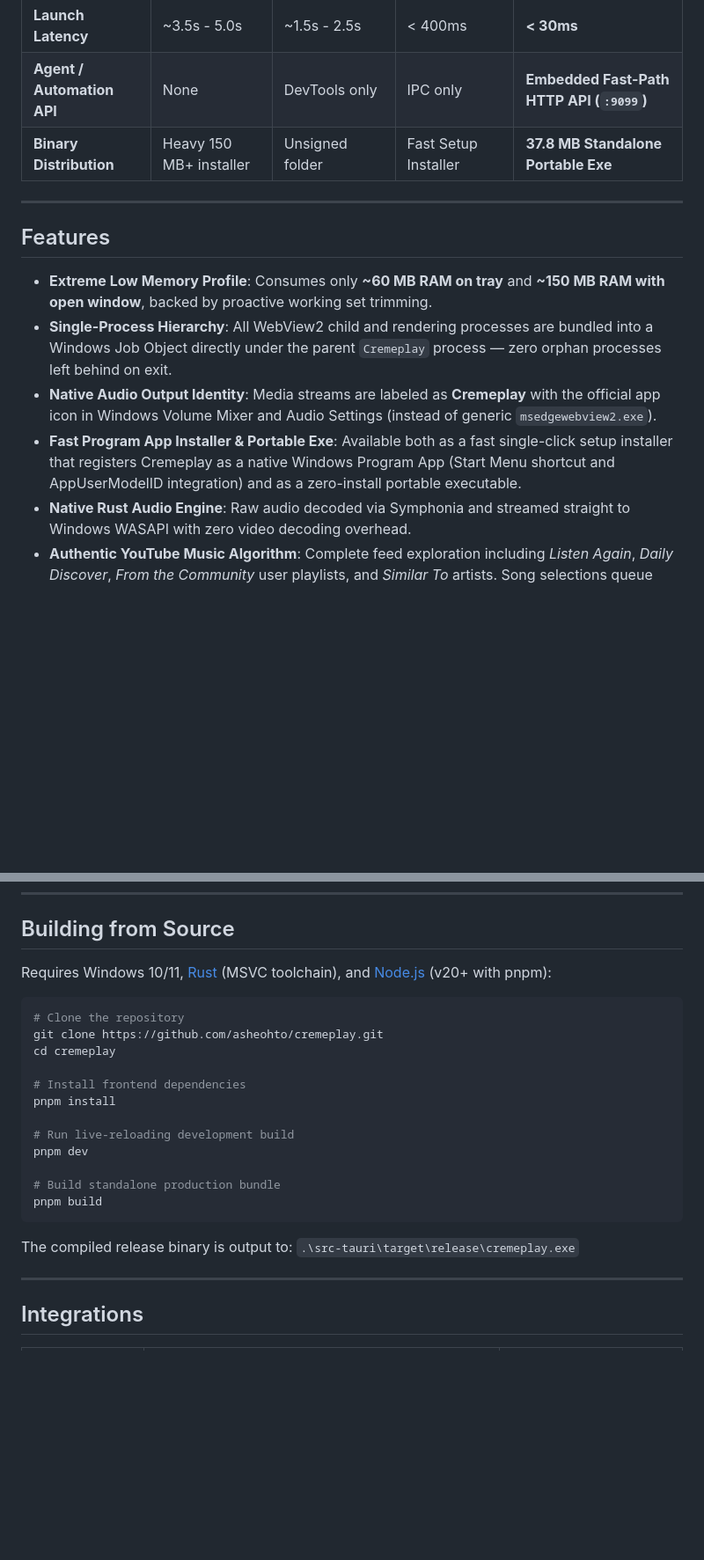
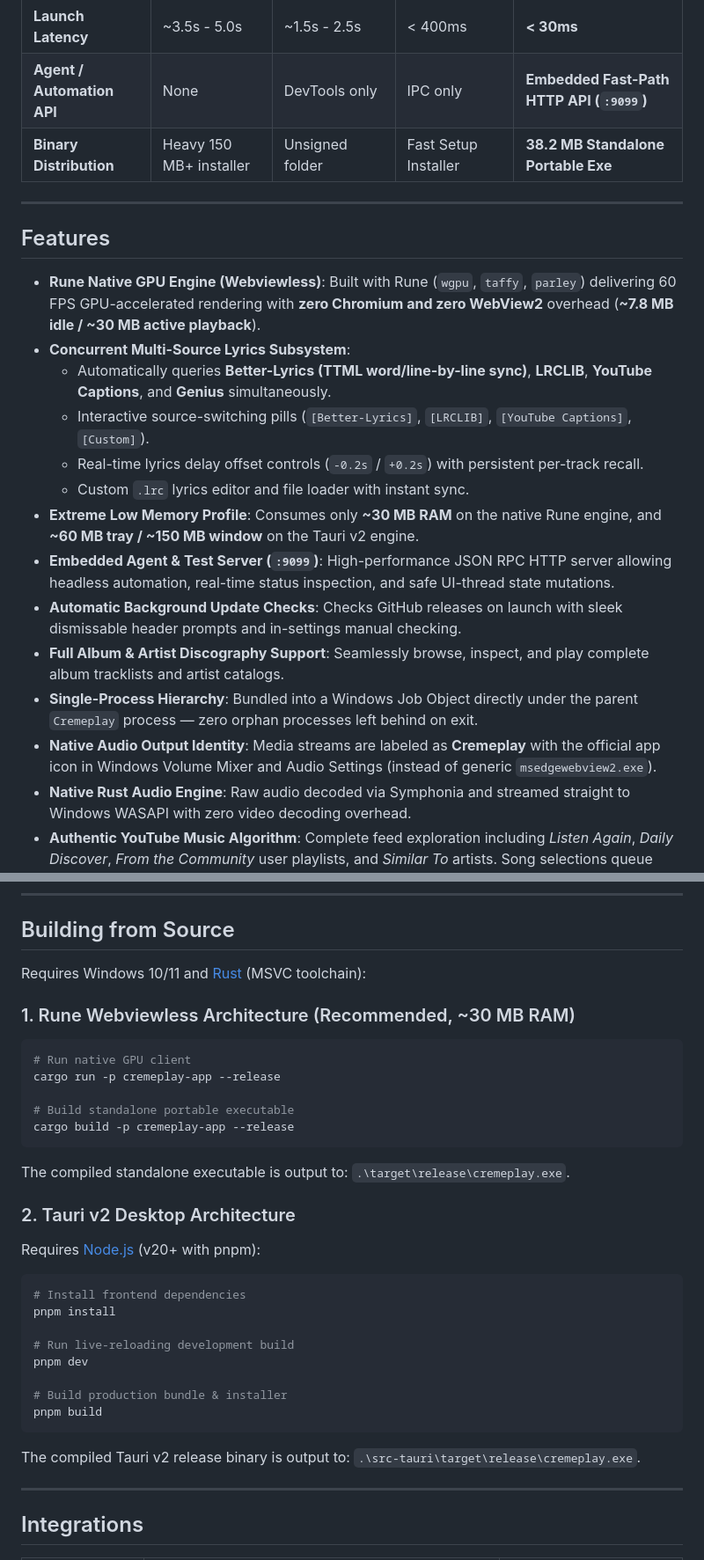
Before and after one commit to asheohto/cremeplay, a Markdown page: README.md, 2 parts joined by grey strips. Shown at 88% size. Rendered like a GitHub page; blank space fills up the shorter version.

Commit message:
docs: update README with v1.2.0 Rune webviewless architecture and features

````diff
--- a/README.md
+++ b/README.md
@@ -49,16 +49,24 @@ It interfaces directly with YouTube Music's Innertube API via asynchronous Rust
 | **Audio Output** | Chromium Web Audio | Edge audio | Native WASAPI | **Direct WASAPI (Rodio 0.22 + Symphonia)** |
 | **Launch Latency** | ~3.5s - 5.0s | ~1.5s - 2.5s | < 400ms | **< 30ms** |
 | **Agent / Automation API** | None | DevTools only | IPC only | **Embedded Fast-Path HTTP API (`:9099`)** |
-| **Binary Distribution** | Heavy 150 MB+ installer | Unsigned folder | Fast Setup Installer | **37.8 MB Standalone Portable Exe** |
+| **Binary Distribution** | Heavy 150 MB+ installer | Unsigned folder | Fast Setup Installer | **38.2 MB Standalone Portable Exe** |
 
 ---
 
 ## Features
 
-- **Extreme Low Memory Profile**: Consumes only **~60 MB RAM on tray** and **~150 MB RAM with open window**, backed by proactive working set trimming.
-- **Single-Process Hierarchy**: All WebView2 child and rendering processes are bundled into a Windows Job Object directly under the parent `Cremeplay` process — zero orphan processes left behind on exit.
+- **Rune Native GPU Engine (Webviewless)**: Built with Rune (`wgpu`, `taffy`, `parley`) delivering 60 FPS GPU-accelerated rendering with **zero Chromium and zero WebView2** overhead (**~7.8 MB idle / ~30 MB active playback**).
+- **Concurrent Multi-Source Lyrics Subsystem**:
+  - Automatically queries **Better-Lyrics (TTML word/line-by-line sync)**, **LRCLIB**, **YouTube Captions**, and **Genius** simultaneously.
+  - Interactive source-switching pills (`[Better-Lyrics]`, `[LRCLIB]`, `[YouTube Captions]`, `[Custom]`).
+  - Real-time lyrics delay offset controls (`-0.2s` / `+0.2s`) with persistent per-track recall.
+  - Custom `.lrc` lyrics editor and file loader with instant sync.
+- **Extreme Low Memory Profile**: Consumes only **~30 MB RAM** on the native Rune engine, and **~60 MB tray / ~150 MB window** on the Tauri v2 engine.
+- **Embedded Agent & Test Server (`:9099`)**: High-performance JSON RPC HTTP server allowing headless automation, real-time status inspection, and safe UI-thread state mutations.
+- **Automatic Background Update Checks**: Checks GitHub releases on launch with sleek dismissable header prompts and in-settings manual checking.
+- **Full Album & Artist Discography Support**: Seamlessly browse, inspect, and play complete album tracklists and artist catalogs.
+- **Single-Process Hierarchy**: Bundled into a Windows Job Object directly under the parent `Cremeplay` process — zero orphan processes left behind on exit.
 - **Native Audio Output Identity**: Media streams are labeled as **Cremeplay** with the official app icon in Windows Volume Mixer and Audio Settings (instead of generic `msedgewebview2.exe`).
-- **Fast Program App Installer & Portable Exe**: Available both as a fast single-click setup installer that registers Cremeplay as a native Windows Program App (Start Menu shortcut and AppUserModelID integration) and as a zero-install portable executable.
 - **Native Rust Audio Engine**: Raw audio decoded via Symphonia and streamed straight to Windows WASAPI with zero video decoding overhead.
 - **Authentic YouTube Music Algorithm**: Complete feed exploration including *Listen Again*, *Daily Discover*, *From the Community* user playlists, and *Similar To* artists. Song selections queue smart "Up Next" tracks following YouTube's live music algorithm.
 - **OBS Tuna Integration**: Built-in broadcast server on `http://127.0.0.1:1608/` serving live track metadata and album art for streaming overlays and desktop lyrics tools like [LyricReme](https://github.com/asheohto/lyricreme).
@@ -86,25 +93,31 @@ Cremeplay automatically runs a lightweight Tuna server on `http://127.0.0.1:1608
 
 ## Building from Source
 
-Requires Windows 10/11, [Rust](https://rustup.rs/) (MSVC toolchain), and [Node.js](https://nodejs.org/) (v20+ with pnpm):
+Requires Windows 10/11 and [Rust](https://rustup.rs/) (MSVC toolchain):
 
+### 1. Rune Webviewless Architecture (Recommended, ~30 MB RAM)
 ```powershell
-# Clone the repository
-git clone https://github.com/asheohto/cremeplay.git
-cd cremeplay
+# Run native GPU client
+cargo run -p cremeplay-app --release
 
+# Build standalone portable executable
+cargo build -p cremeplay-app --release
+```
+The compiled standalone executable is output to: `.\target\release\cremeplay.exe`.
+
+### 2. Tauri v2 Desktop Architecture
+Requires [Node.js](https://nodejs.org/) (v20+ with pnpm):
+```powershell
 # Install frontend dependencies
 pnpm install
 
 # Run live-reloading development build
 pnpm dev
 
-# Build standalone production bundle
+# Build production bundle & installer
 pnpm build
 ```
-
-The compiled release binary is output to:
-`.\src-tauri\target\release\cremeplay.exe`
+The compiled Tauri v2 release binary is output to: `.\src-tauri\target\release\cremeplay.exe`.
 
 ---
 
````
Also changed, not shown: other parts of README.md (+1 -2 lines).
